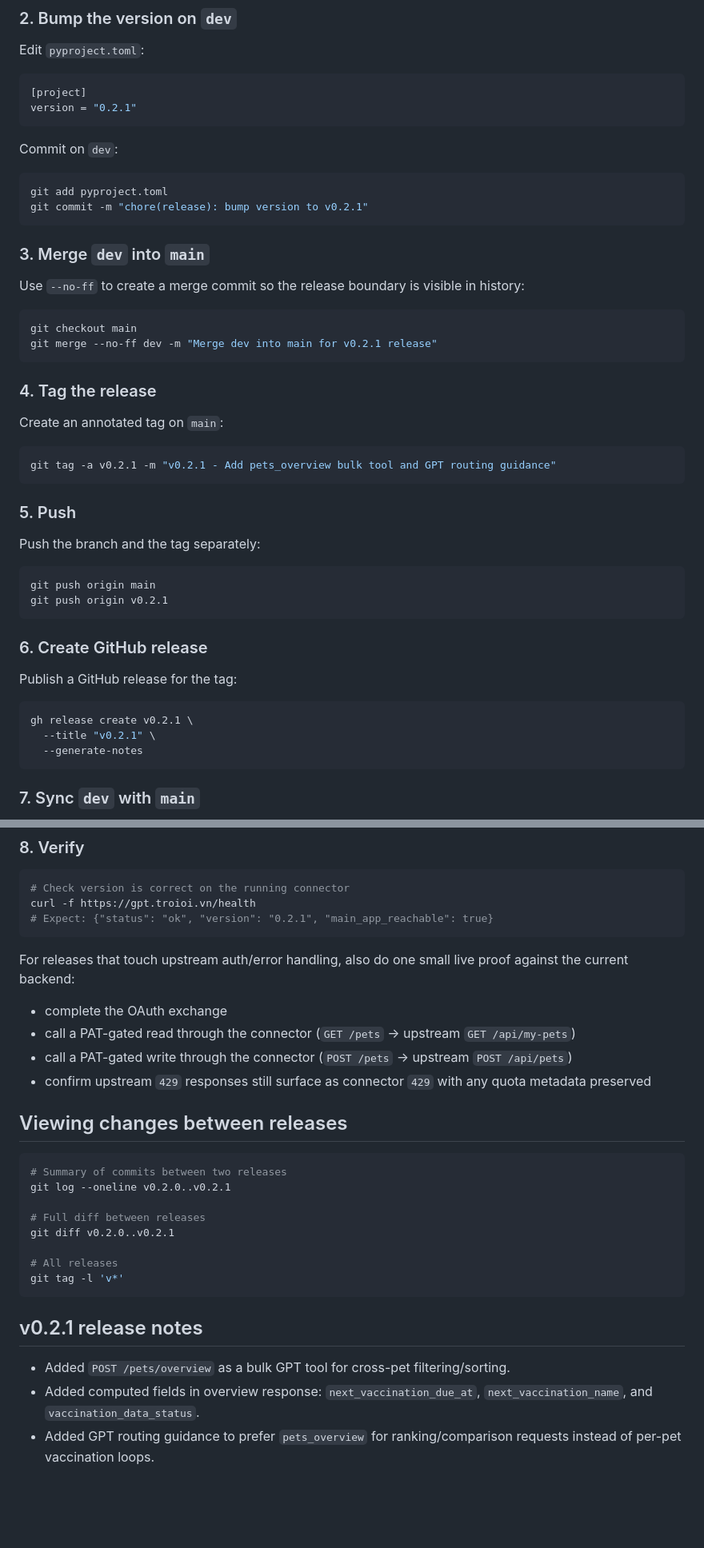
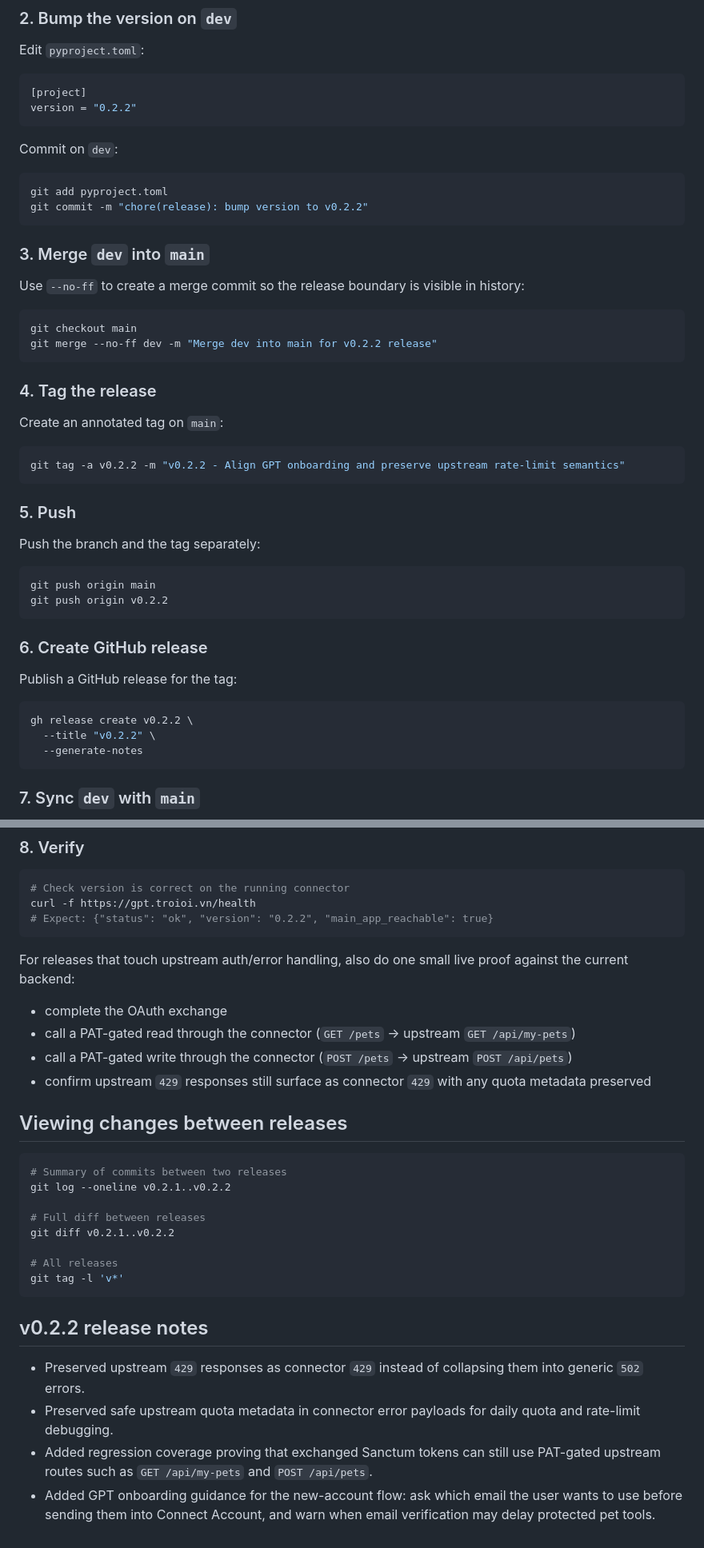
Before and after one commit to troioi-vn/meo-gpt-connector, a Markdown page: docs/release.md, 2 parts joined by grey strips. Shown at 80% size. Rendered like a GitHub page; blank space fills up the shorter version.

Commit message:
docs: update release guide for v0.2.2

````diff
--- a/docs/release.md
+++ b/docs/release.md
@@ -36,14 +36,14 @@ Edit `pyproject.toml`:
 
 ```toml
 [project]
-version = "0.2.1"
+version = "0.2.2"
 ```
 
 Commit on `dev`:
 
 ```bash
 git add pyproject.toml
-git commit -m "chore(release): bump version to v0.2.1"
+git commit -m "chore(release): bump version to v0.2.2"
 ```
 
 ### 3. Merge `dev` into `main`
@@ -52,7 +52,7 @@ Use `--no-ff` to create a merge commit so the release boundary is visible in his
 
 ```bash
 git checkout main
-git merge --no-ff dev -m "Merge dev into main for v0.2.1 release"
+git merge --no-ff dev -m "Merge dev into main for v0.2.2 release"
 ```
 
 ### 4. Tag the release
@@ -60,7 +60,7 @@ git merge --no-ff dev -m "Merge dev into main for v0.2.1 release"
 Create an annotated tag on `main`:
 
 ```bash
-git tag -a v0.2.1 -m "v0.2.1 - Add pets_overview bulk tool and GPT routing guidance"
+git tag -a v0.2.2 -m "v0.2.2 - Align GPT onboarding and preserve upstream rate-limit semantics"
 ```
 
 ### 5. Push
@@ -69,7 +69,7 @@ Push the branch and the tag separately:
 
 ```bash
 git push origin main
-git push origin v0.2.1
+git push origin v0.2.2
 ```
 
 ### 6. Create GitHub release
@@ -77,8 +77,8 @@ git push origin v0.2.1
 Publish a GitHub release for the tag:
 
 ```bash
-gh release create v0.2.1 \
-  --title "v0.2.1" \
+gh release create v0.2.2 \
+  --title "v0.2.2" \
   --generate-notes
 ```
 
@@ -97,7 +97,7 @@ git push origin dev
 ```bash
 # Check version is correct on the running connector
 curl -f https://gpt.troioi.vn/health
-# Expect: {"status": "ok", "version": "0.2.1", "main_app_reachable": true}
+# Expect: {"status": "ok", "version": "0.2.2", "main_app_reachable": true}
 ```
 
 For releases that touch upstream auth/error handling, also do one small live proof against the current backend:
@@ -111,19 +111,18 @@ For releases that touch upstream auth/error handling, also do one small live pro
 
 ```bash
 # Summary of commits between two releases
-git log --oneline v0.2.0..v0.2.1
+git log --oneline v0.2.1..v0.2.2
 
 # Full diff between releases
-git diff v0.2.0..v0.2.1
+git diff v0.2.1..v0.2.2
 
 # All releases
 git tag -l 'v*'
 ```
 
-## v0.2.1 release notes
+## v0.2.2 release notes
 
-- Added `POST /pets/overview` as a bulk GPT tool for cross-pet filtering/sorting.
-- Added computed fields in overview response:
-  `next_vaccination_due_at`, `next_vaccination_name`, and `vaccination_data_status`.
-- Added GPT routing guidance to prefer `pets_overview` for ranking/comparison requests
-  instead of per-pet vaccination loops.
+- Preserved upstream `429` responses as connector `429` instead of collapsing them into generic `502` errors.
+- Preserved safe upstream quota metadata in connector error payloads for daily quota and rate-limit debugging.
+- Added regression coverage proving that exchanged Sanctum tokens can still use PAT-gated upstream routes such as `GET /api/my-pets` and `POST /api/pets`.
+- Added GPT onboarding guidance for the new-account flow: ask which email the user wants to use before sending them into Connect Account, and warn when email verification may delay protected pet tools.
````
